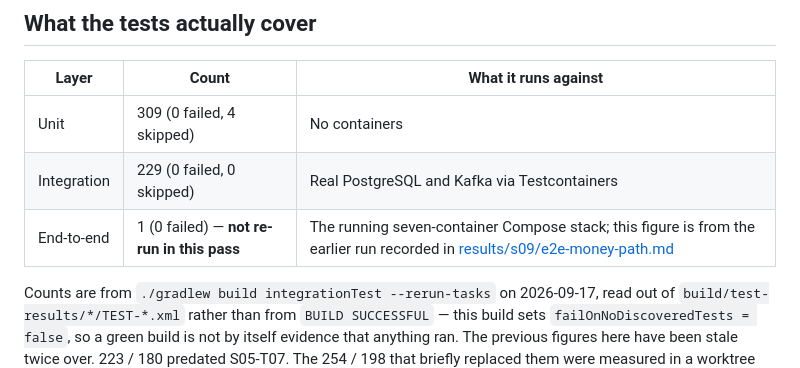
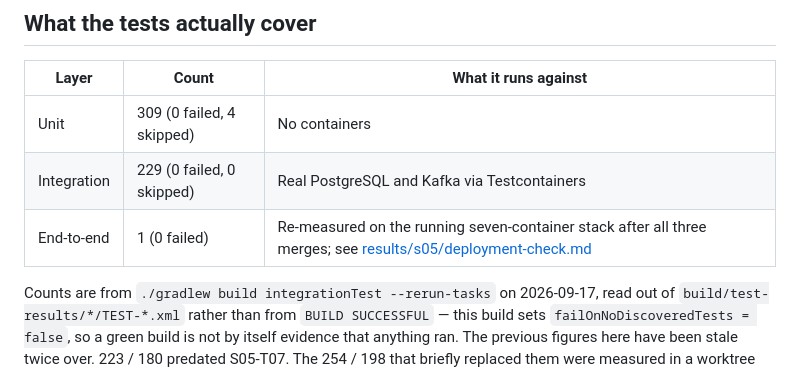
Before and after one commit to ai-calypse/zerosum-ledger, a Markdown page: docs/architecture.md, the part around the change. GitHub-like rendering.

Commit message:
docs: record the deployment check, and discharge the e2e caveat
S05-T03 and S05-T08 had been proven under Testcontainers and never in a
deployment. Four defects this session were visible only in a running
stack, so that gap was worth closing before moving on.

All seven containers healthy. e2eTest re-measured fresh at 1 test, 0
failures — so the architecture.md row no longer needs its "not re-run in
this pass" caveat. instrument-service's new endpoints enforce auth in a
container: 401 without a token, 404 with a reader token. fake-providers'
admin endpoints answer 401 anonymous, 200 for admin, and — the row that
matters — 403 for a recognised reader token, which is this morning's
token-wiring fix verified where it counts rather than in a test that
sets its own properties. The ledger reports consistent with no I2/I3/I4
violations.

Also recorded: the first anonymous probe silently did not run, because
zsh glob-expanded an unquoted `?` in the URL and printed a blank status
next to "(expect 401)". A blank reads like a pass at a glance. Same
family as BUILD SUCCESSFUL with zero tests selected.

Stated plainly in the note: the webhook sender is inert until the S05-
T11 receiver exists, no attempt has ever been created in the deployed
stack because the collection policy is S05-T09, and the fault knobs were
set but never exercised.

Co-Authored-By: Claude Opus 5 (1M context) <noreply@anthropic.com>

```diff
--- a/docs/architecture.md
+++ b/docs/architecture.md
@@ -122,7 +122,7 @@ does not promote a criterion on a stub.
 |---|---|---|
 | Unit | 309 (0 failed, 4 skipped) | No containers |
 | Integration | 229 (0 failed, 0 skipped) | Real PostgreSQL and Kafka via Testcontainers |
-| End-to-end | 1 (0 failed) — **not re-run in this pass** | The running seven-container Compose stack; this figure is from the earlier run recorded in [results/s09/e2e-money-path.md](results/s09/e2e-money-path.md) |
+| End-to-end | 1 (0 failed) | Re-measured on the running seven-container stack after all three merges; see [results/s05/deployment-check.md](results/s05/deployment-check.md) |
 
 Counts are from `./gradlew build integrationTest --rerun-tasks` on 2026-09-17, read out of
 `build/test-results/*/TEST-*.xml` rather than from `BUILD SUCCESSFUL` — this build sets
```
Also changed, not shown: 1 other file.
